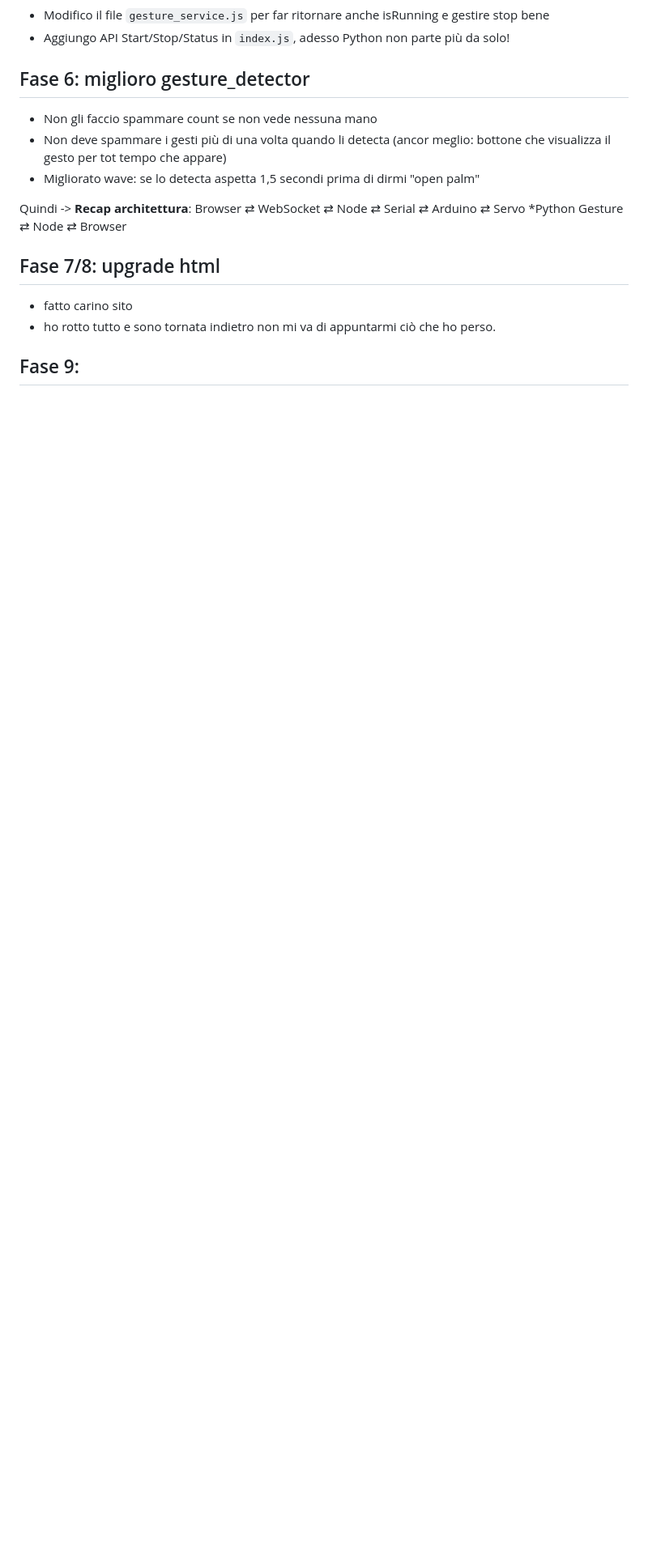
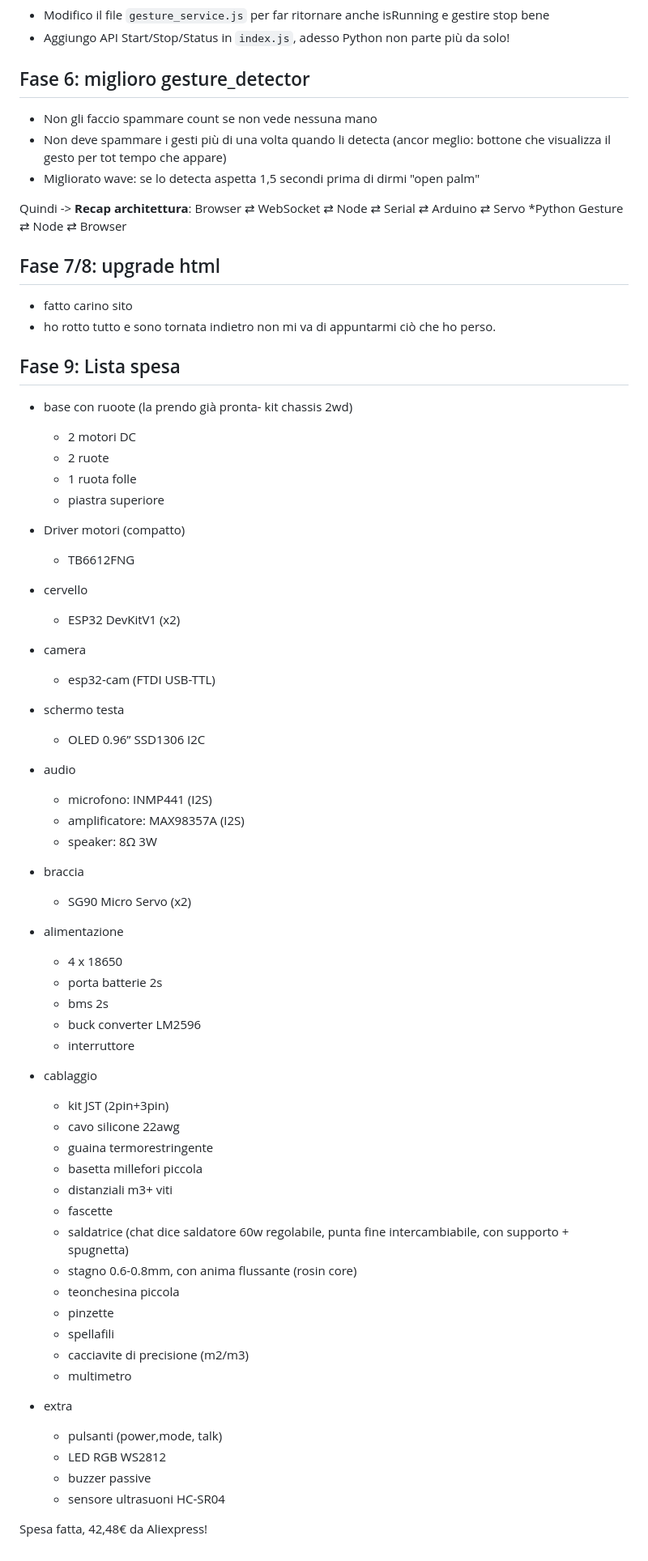
Before and after one commit to samsungalaxys3neo/Robhot, a Markdown page: DEVLOG.md, the part around the change. Shown at 81% size. Rendered like a GitHub page; blank space fills up the shorter version.

Commit message:
devlog spesa aliexpress

```diff
--- a/DEVLOG.md
+++ b/DEVLOG.md
@@ -165,4 +165,60 @@ Browser ⇄ WebSocket ⇄ Node ⇄ Serial ⇄ Arduino ⇄ Servo
 - fatto carino sito
 - ho rotto tutto e sono tornata indietro non mi va di appuntarmi ciò che ho perso.
 
-## Fase 9:
+## Fase 9: Lista spesa
+
+* base con ruoote (la prendo già pronta- kit chassis 2wd)
+    * 2 motori DC
+    * 2 ruote
+    * 1 ruota folle
+    * piastra superiore
+
+* Driver motori (compatto)
+    - TB6612FNG
+
+* cervello
+    - ESP32 DevKitV1 (x2)
+
+* camera
+    - esp32-cam (FTDI USB-TTL)
+
+* schermo testa
+    - OLED 0.96” SSD1306 I2C
+
+* audio
+    - microfono: INMP441 (I2S)
+    - amplificatore: MAX98357A (I2S)
+    - speaker: 8Ω 3W
+
+* braccia
+    - SG90 Micro Servo (x2)
+
+* alimentazione
+    - 4 x 18650
+    - porta batterie 2s
+    - bms 2s
+    - buck converter LM2596
+    - interruttore
+
+* cablaggio
+    - kit JST (2pin+3pin)
+    - cavo silicone 22awg
+    - guaina termorestringente
+    - basetta millefori piccola
+    - distanziali m3+ viti
+    - fascette
+    - saldatrice (chat dice saldatore 60w regolabile, punta fine intercambiabile, con supporto + spugnetta)
+    - stagno 0.6-0.8mm, con anima flussante (rosin core)
+    - teonchesina piccola
+    - pinzette
+    - spellafili
+    - cacciavite di precisione (m2/m3)
+    - multimetro
+
+* extra
+    - pulsanti (power,mode, talk)
+    - LED RGB WS2812
+    - buzzer passive
+    - sensore ultrasuoni HC-SR04
+
+Spesa fatta, 42,48€ da Aliexpress!
```
